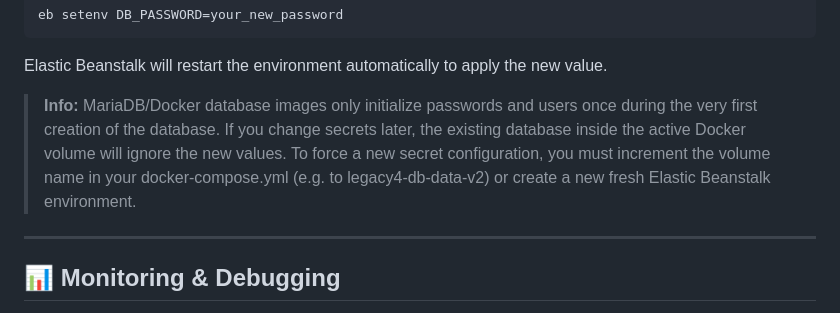
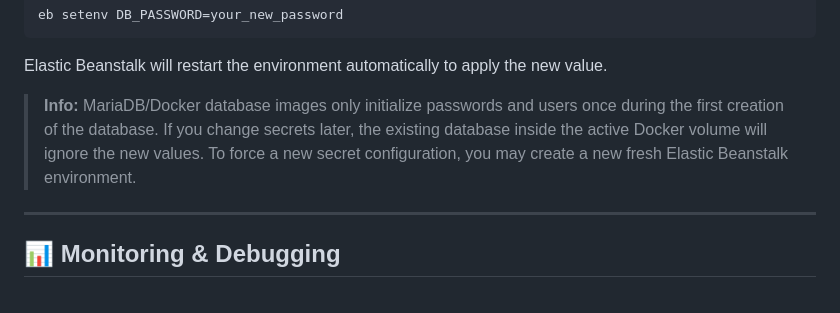
Before and after one commit to hugelm/legacy4, a Markdown page: README.md, the part around the change. GitHub-like rendering.

````diff
--- a/README.md
+++ b/README.md
@@ -85,8 +85,7 @@ eb setenv DB_PASSWORD=your_new_password
 ```
 Elastic Beanstalk will restart the environment automatically to apply the new value.
 
-> **Info:** MariaDB/Docker database images only initialize passwords and users once during the very first creation of the database.
-If you change secrets later, the existing database inside the active Docker volume will ignore the new values. To force a new secret configuration, you must increment the volume name in your docker-compose.yml (e.g. to legacy4-db-data-v2) or create a new fresh Elastic Beanstalk environment.
+> **Info:** MariaDB/Docker database images only initialize passwords and users once during the first creation of the database. If you change secrets later, the existing database inside the active Docker volume will ignore the new values. To force a new secret configuration, you may create a new fresh Elastic Beanstalk environment.
 
 ---
 
````
